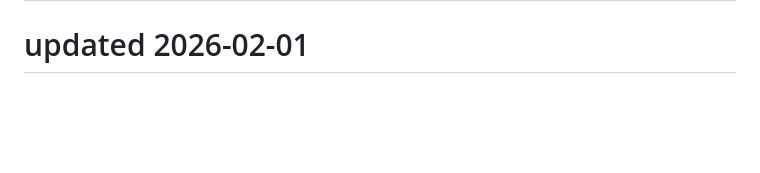
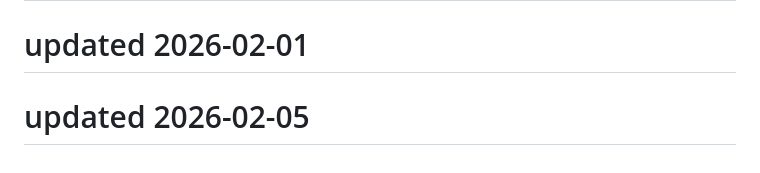
Before and after one commit to Kartikeysharma1972/Travelbuddy, a Markdown page: README.md, the part around the change. Drawn GitHub-style; blank space fills up the shorter version.

```diff
--- a/README.md
+++ b/README.md
@@ -243,3 +243,5 @@ This project is open source and available under the MIT License.
 # updated 2026-01-30
 
 # updated 2026-02-01
+
+# updated 2026-02-05
```
